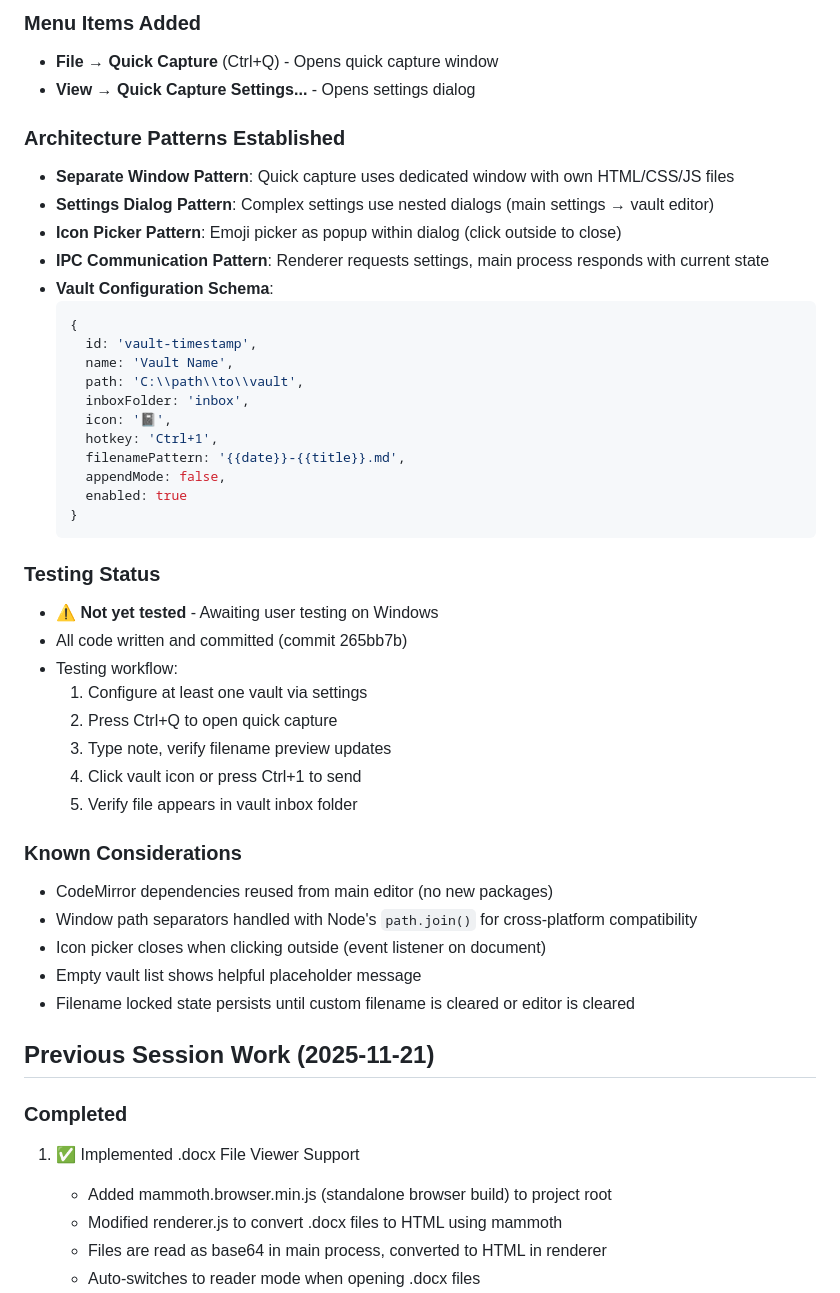
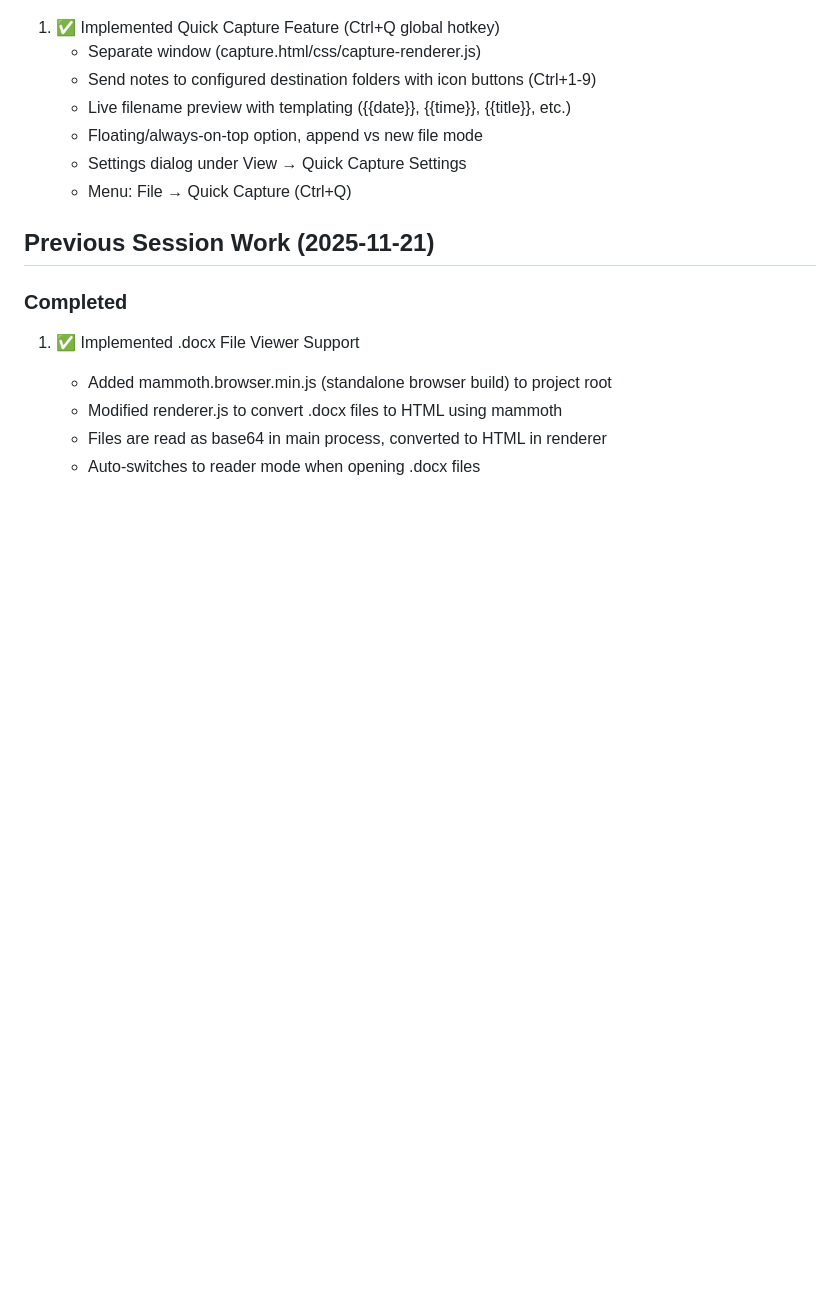
Before and after one commit to BahneGork/Nthing-editor, a Markdown page: PROJECT_MEMORY.md, the part around one of its changes. Drawn GitHub-style; blank space fills up the shorter version.

Commit message:
Trim stale Quick Capture details from PROJECT_MEMORY
Co-Authored-By: Claude Sonnet 4.6 <noreply@anthropic.com>

````diff
--- a/PROJECT_MEMORY.md
+++ b/PROJECT_MEMORY.md
@@ -80,43 +20,10 @@ https://github.com/BahneGork/Nthing-editor
-### Menu Items Added
-- **File → Quick Capture** (Ctrl+Q) - Opens quick capture window
-- **View → Quick Capture Settings...** - Opens settings dialog
-
-### Architecture Patterns Established
-- **Separate Window Pattern**: Quick capture uses dedicated window with own HTML/CSS/JS files
-- **Settings Dialog Pattern**: Complex settings use nested dialogs (main settings → vault editor)
-- **Icon Picker Pattern**: Emoji picker as popup within dialog (click outside to close)
-- **IPC Communication Pattern**: Renderer requests settings, main process responds with current state
-- **Vault Configuration Schema**:
-  ```javascript
-  {
-    id: 'vault-timestamp',
-    name: 'Vault Name',
-    path: 'C:\\path\\to\\vault',
-    inboxFolder: 'inbox',
-    icon: '📓',
-    hotkey: 'Ctrl+1',
-    filenamePattern: '{{date}}-{{title}}.md',
-    appendMode: false,
-    enabled: true
-  }
-  ```
-
-### Testing Status
-- ⚠️ **Not yet tested** - Awaiting user testing on Windows
-- All code written and committed (commit 265bb7b)
-- Testing workflow:
-  1. Configure at least one vault via settings
-  2. Press Ctrl+Q to open quick capture
-  3. Type note, verify filename preview updates
-  4. Click vault icon or press Ctrl+1 to send
-  5. Verify file appears in vault inbox folder
-
-### Known Considerations
-- CodeMirror dependencies reused from main editor (no new packages)
-- Window path separators handled with Node's `path.join()` for cross-platform compatibility
-- Icon picker closes when clicking outside (event listener on document)
-- Empty vault list shows helpful placeholder message
-- Filename locked state persists until custom filename is cleared or editor is cleared
+1. ✅ Implemented Quick Capture Feature (Ctrl+Q global hotkey)
+   - Separate window (capture.html/css/capture-renderer.js)
+   - Send notes to configured destination folders with icon buttons (Ctrl+1-9)
+   - Live filename preview with templating ({{date}}, {{time}}, {{title}}, etc.)
+   - Floating/always-on-top option, append vs new file mode
+   - Settings dialog under View → Quick Capture Settings
+   - Menu: File → Quick Capture (Ctrl+Q)
 
 ## Previous Session Work (2025-11-21)
 
````
Also changed, not shown: other parts of PROJECT_MEMORY.md (+0 -60 lines).
